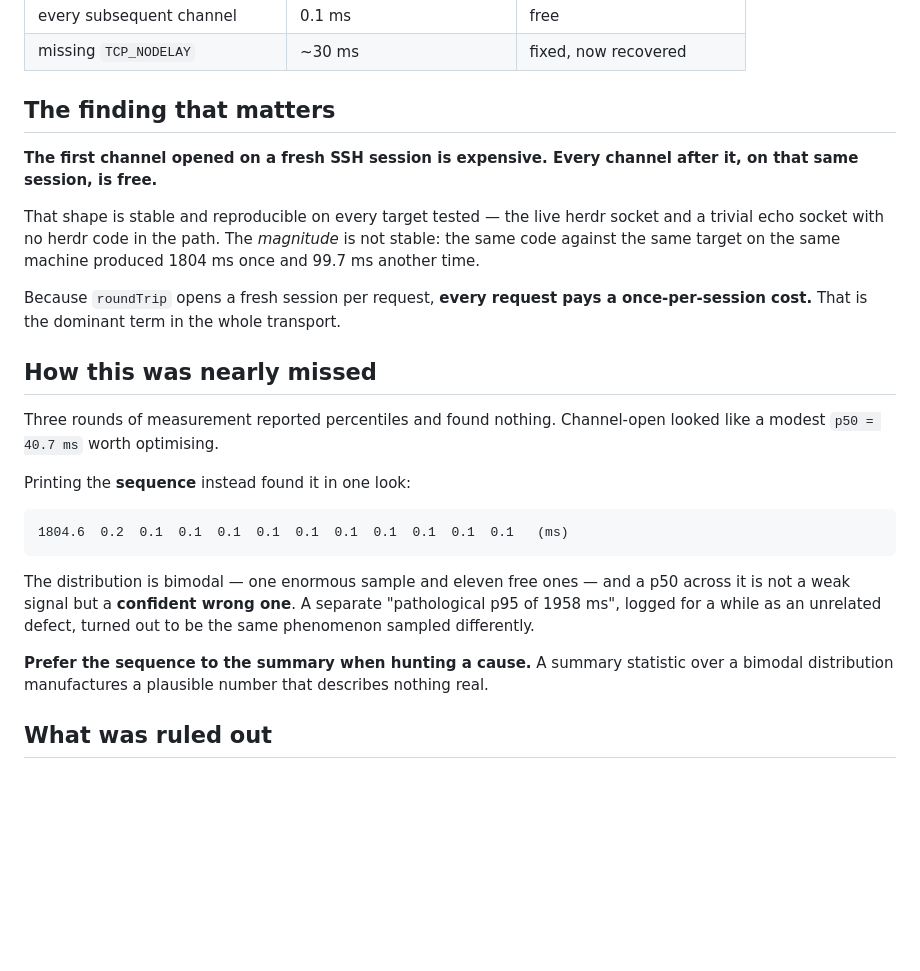
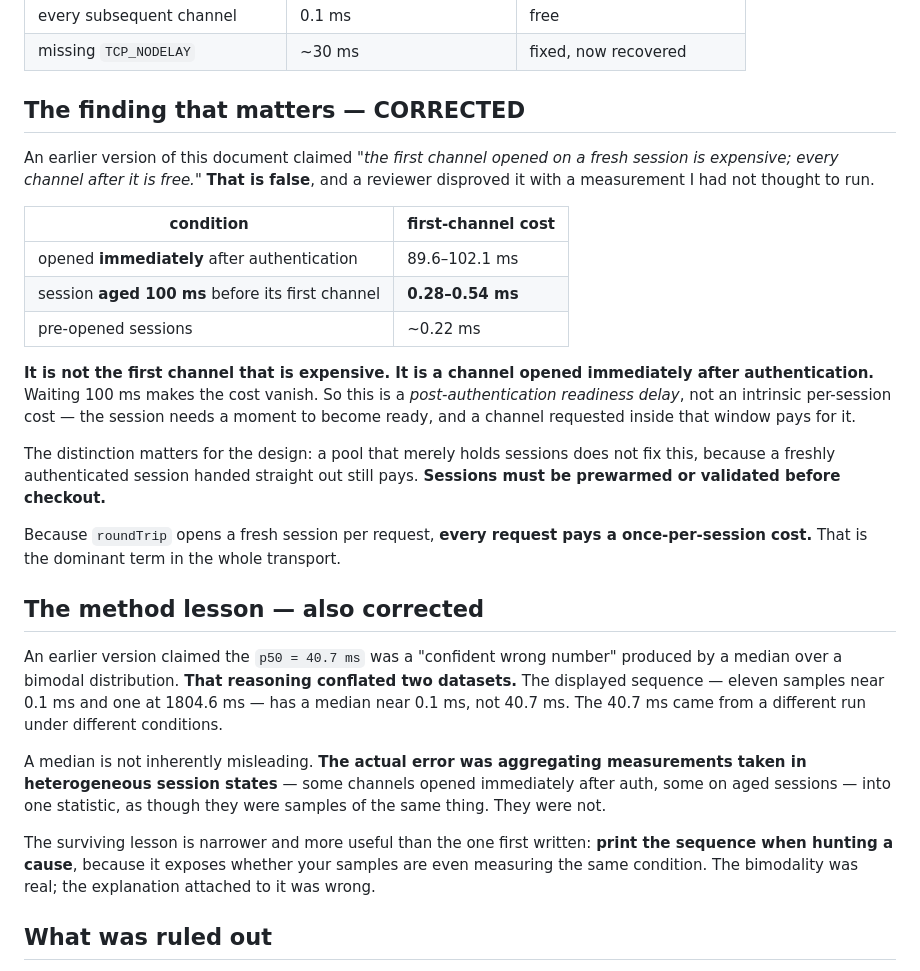
Before and after one commit to jerryfane/herdrup, a Markdown page: docs/transport-measurements.md, the part around the change. GitHub-like rendering; blank space fills up the shorter version.

Commit message:
docs: correct the first-channel finding and the method lesson
Both of this document's headline claims were wrong, and a reviewer disproved
each with a measurement I had not thought to run.

THE FINDING. I claimed the first channel of a session is expensive and all
subsequent ones free. False. Thirty opens immediately after authentication took
89.6-102.1ms; thirty on sessions aged just 100ms took 0.28-0.54ms; pre-opened
sessions ~0.22ms. It is not the FIRST channel that costs, it is a channel opened
IMMEDIATELY AFTER AUTHENTICATION. This is a post-authentication readiness delay,
not an intrinsic per-session cost.

That changes the design consequence: pooling sessions alone does not fix it,
because a freshly authenticated session handed straight out still pays.
SESSIONS MUST BE PREWARMED OR VALIDATED BEFORE CHECKOUT.

THE METHOD LESSON. I claimed a p50 of 40.7ms was a "confident wrong number"
produced by a median over a bimodal distribution. That conflated two datasets:
the sequence I displayed has a median near 0.1ms, not 40.7ms, which came from a
different run. A median is not inherently misleading. The real error was
AGGREGATING MEASUREMENTS FROM HETEROGENEOUS SESSION STATES as though they
sampled one thing.

The surviving lesson is narrower and better: print the sequence when hunting a
cause, because it exposes whether your samples measure the same condition at
all. The bimodality was real; my explanation of it was not.

I wrote the original lesson confidently enough that the coordinator put it in
the fleet ledger. It needed correcting before it propagated further.

````diff
--- a/docs/transport-measurements.md
+++ b/docs/transport-measurements.md
@@ -18,38 +18,48 @@ best case.
 | every subsequent channel | 0.1 ms | free |
 | missing `TCP_NODELAY` | ~30 ms | fixed, now recovered |
 
-## The finding that matters
+## The finding that matters — CORRECTED
 
-**The first channel opened on a fresh SSH session is expensive. Every channel
-after it, on that same session, is free.**
+An earlier version of this document claimed *"the first channel opened on a
+fresh session is expensive; every channel after it is free."* **That is false**,
+and a reviewer disproved it with a measurement I had not thought to run.
 
-That shape is stable and reproducible on every target tested — the live herdr
-socket and a trivial echo socket with no herdr code in the path. The *magnitude*
-is not stable: the same code against the same target on the same machine
-produced 1804 ms once and 99.7 ms another time.
+| condition | first-channel cost |
+|---|---|
+| opened **immediately** after authentication | 89.6–102.1 ms |
+| session **aged 100 ms** before its first channel | **0.28–0.54 ms** |
+| pre-opened sessions | ~0.22 ms |
+
+**It is not the first channel that is expensive. It is a channel opened
+immediately after authentication.** Waiting 100 ms makes the cost vanish. So
+this is a *post-authentication readiness delay*, not an intrinsic per-session
+cost — the session needs a moment to become ready, and a channel requested
+inside that window pays for it.
+
+The distinction matters for the design: a pool that merely holds sessions does
+not fix this, because a freshly authenticated session handed straight out still
+pays. **Sessions must be prewarmed or validated before checkout.**
 
 Because `roundTrip` opens a fresh session per request, **every request pays a
 once-per-session cost.** That is the dominant term in the whole transport.
 
-## How this was nearly missed
+## The method lesson — also corrected
 
-Three rounds of measurement reported percentiles and found nothing. Channel-open
-looked like a modest `p50 = 40.7 ms` worth optimising.
+An earlier version claimed the `p50 = 40.7 ms` was a "confident wrong number"
+produced by a median over a bimodal distribution. **That reasoning conflated two
+datasets.** The displayed sequence — eleven samples near 0.1 ms and one at
+1804.6 ms — has a median near 0.1 ms, not 40.7 ms. The 40.7 ms came from a
+different run under different conditions.
 
-Printing the **sequence** instead found it in one look:
+A median is not inherently misleading. **The actual error was aggregating
+measurements taken in heterogeneous session states** — some channels opened
+immediately after auth, some on aged sessions — into one statistic, as though
+they were samples of the same thing. They were not.
 
-```
-1804.6  0.2  0.1  0.1  0.1  0.1  0.1  0.1  0.1  0.1  0.1  0.1   (ms)
-```
-
-The distribution is bimodal — one enormous sample and eleven free ones — and a
-p50 across it is not a weak signal but a **confident wrong one**. A separate
-"pathological p95 of 1958 ms", logged for a while as an unrelated defect, turned
-out to be the same phenomenon sampled differently.
-
-**Prefer the sequence to the summary when hunting a cause.** A summary statistic
-over a bimodal distribution manufactures a plausible number that describes
-nothing real.
+The surviving lesson is narrower and more useful than the one first written:
+**print the sequence when hunting a cause**, because it exposes whether your
+samples are even measuring the same condition. The bimodality was real; the
+explanation attached to it was wrong.
 
 ## What was ruled out
 
````
